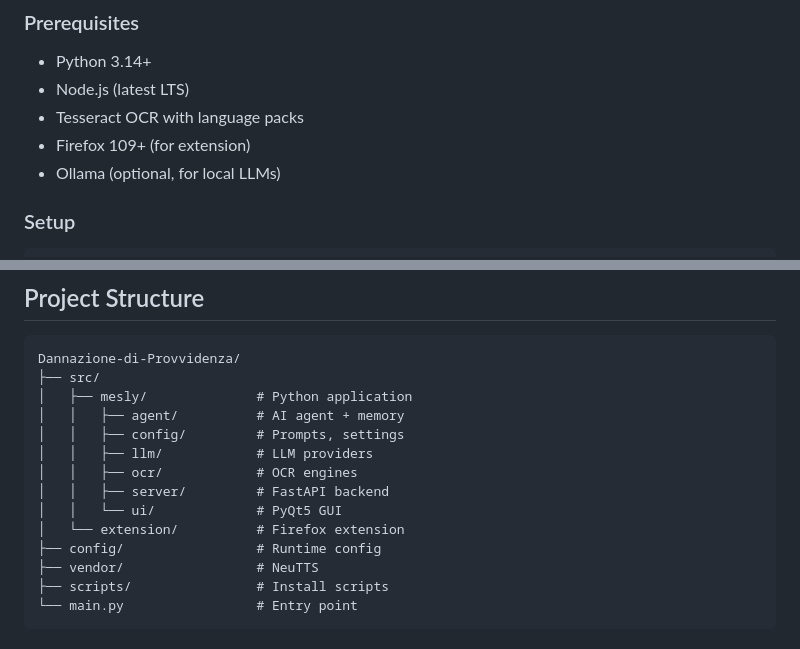
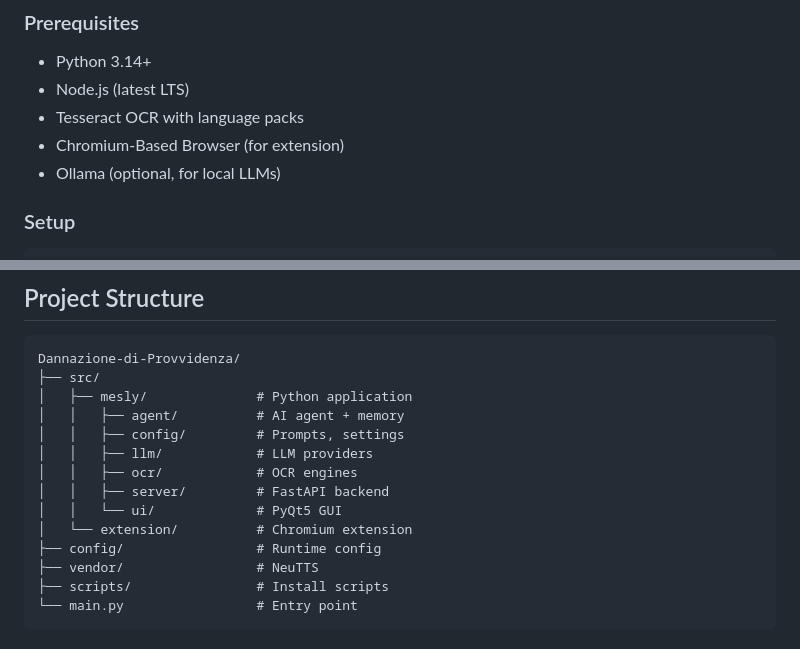
Before and after one commit to lyszt/Dannazione-di-Providenza, a Markdown page: README.md, 2 parts joined by grey strips. Rendered like a GitHub page.

```diff
--- a/README.md
+++ b/README.md
@@ -133,7 +133,7 @@ The Dannazione architecture allows for security measures that go beyond traditio
 - Python 3.14+
 - Node.js (latest LTS)
 - Tesseract OCR with language packs
-- Firefox 109+ (for extension)
+- Chromium-Based Browser (for extension)
 - Ollama (optional, for local LLMs)
 
 ### Setup
@@ -214,7 +214,7 @@ Dannazione-di-Provvidenza/
 │   │   ├── ocr/            # OCR engines
 │   │   ├── server/         # FastAPI backend
 │   │   └── ui/             # PyQt5 GUI
-│   └── extension/          # Firefox extension
+│   └── extension/          # Chromium extension
 ├── config/                 # Runtime config
 ├── vendor/                 # NeuTTS
 ├── scripts/                # Install scripts
```
Also changed, not shown: other parts of README.md (+4 -4 lines).
